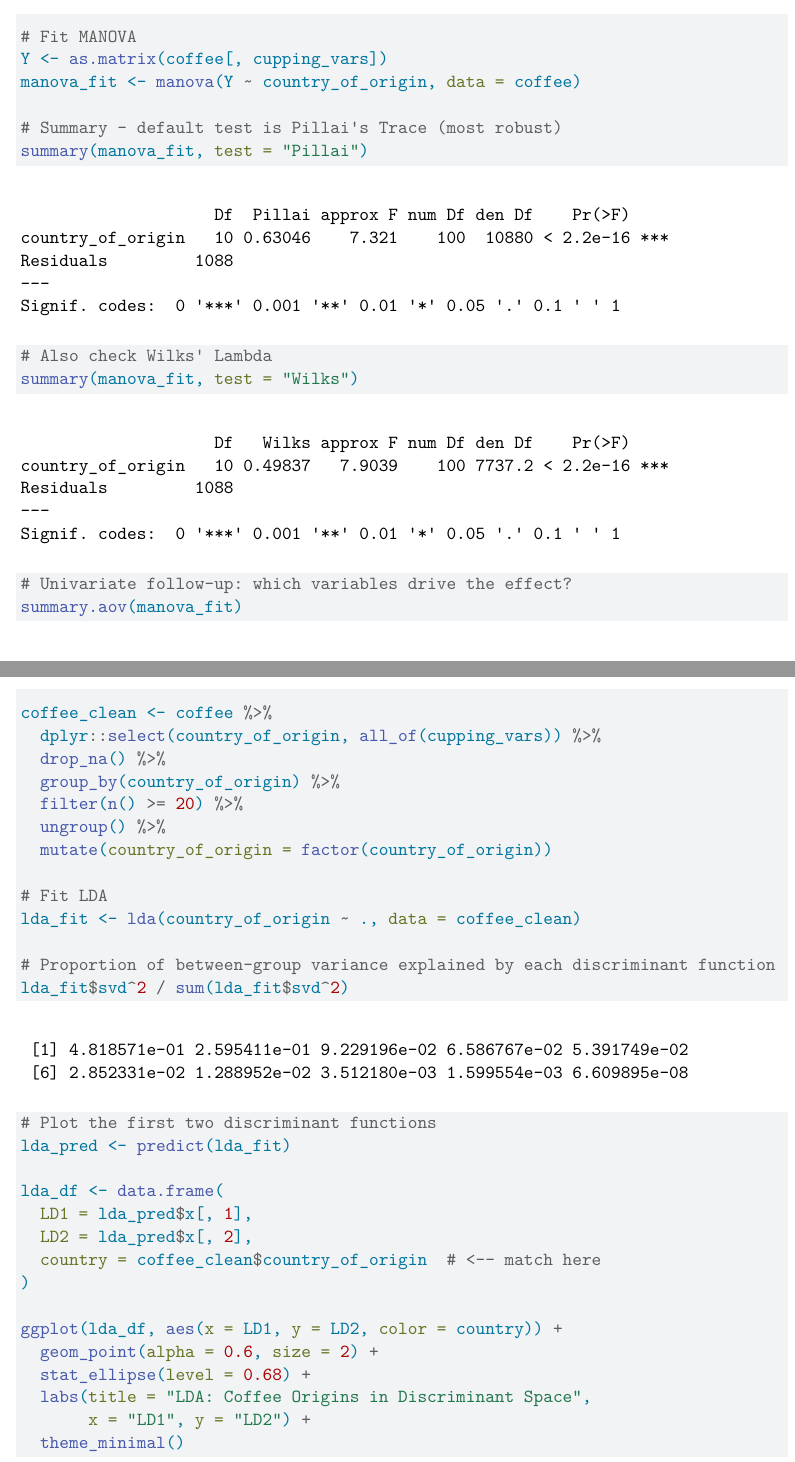
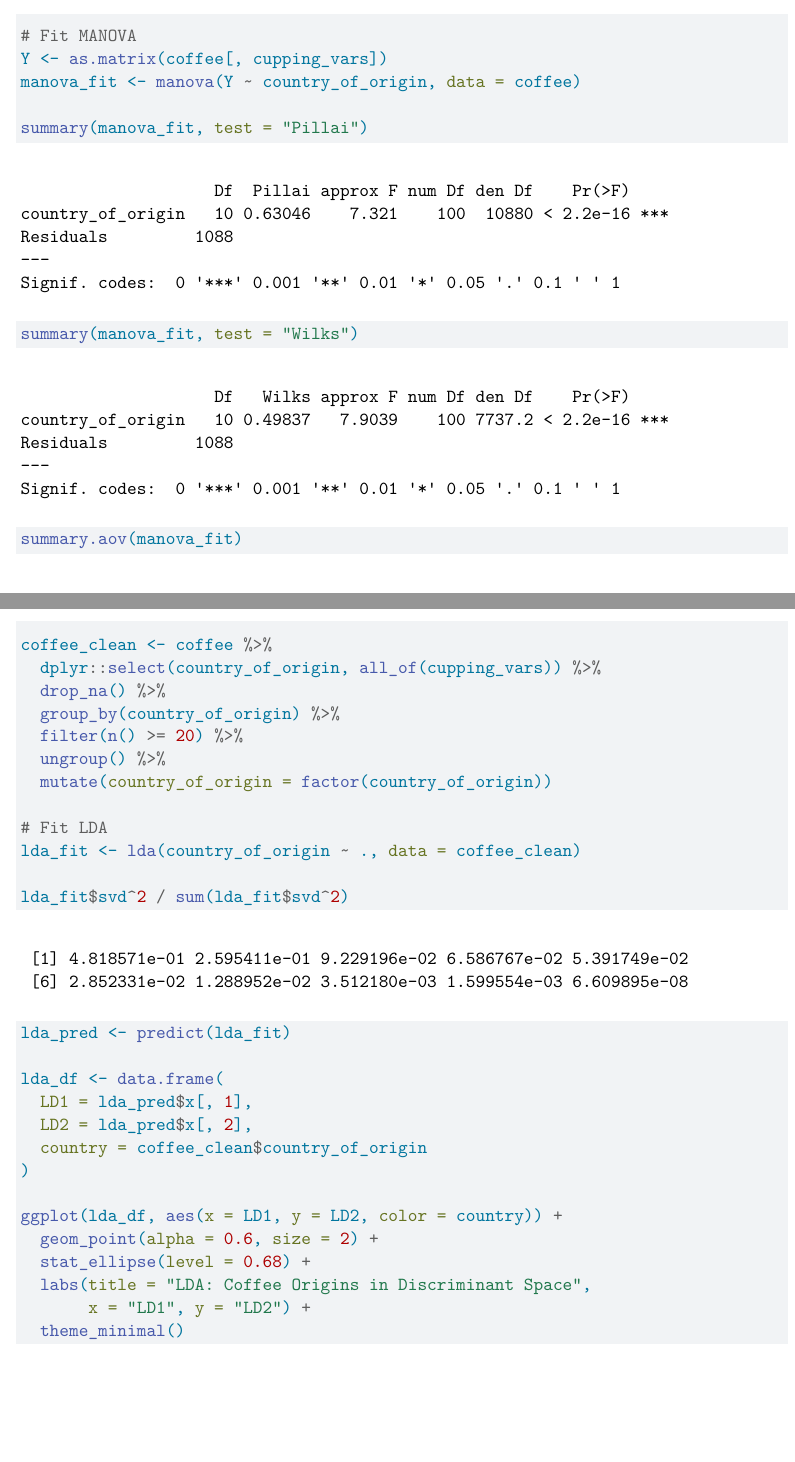
Before and after one commit to allysonlopez/Stats140-240-Final-Project, a Quarto document (RQ2/RQ2.qmd): two parts of pages 5 and 7 of 9, joined at a grey line, cut so that both start at the same text, the shorter picture padded with empty space. Rendered offline with R 4.5, knitr and Pandoc in place of Quarto, then LaTeX, with nearby package versions; code that draws random numbers runs with fixed seeds of ours.

Commit message:
other commit for R2

````diff
--- a/RQ2/RQ2.qmd
+++ b/RQ2/RQ2.qmd
@@ -49,13 +49,10 @@ cupping_vars <- c("aroma", "flavor", "aftertaste", "acidity",
 Y <- as.matrix(coffee[, cupping_vars])
 manova_fit <- manova(Y ~ country_of_origin, data = coffee)
 
-# Summary — default test is Pillai's Trace (most robust)
 summary(manova_fit, test = "Pillai")
 
-# Also check Wilks' Lambda
 summary(manova_fit, test = "Wilks")
 
-# Univariate follow-up: which variables drive the effect?
 summary.aov(manova_fit)
 ```
 
@@ -75,16 +72,14 @@ coffee_clean <- coffee %>%
 # Fit LDA
 lda_fit <- lda(country_of_origin ~ ., data = coffee_clean)
 
-# Proportion of between-group variance explained by each discriminant function
 lda_fit$svd^2 / sum(lda_fit$svd^2)
 
-# Plot the first two discriminant functions
 lda_pred <- predict(lda_fit)
 
 lda_df <- data.frame(
   LD1 = lda_pred$x[, 1],
   LD2 = lda_pred$x[, 2],
-  country = coffee_clean$country_of_origin  # <-- match here
+  country = coffee_clean$country_of_origin
 )
 
 ggplot(lda_df, aes(x = LD1, y = LD2, color = country)) +
````
Also changed, not shown: RQ2/RQ2.qmd (2 more changed lines).
